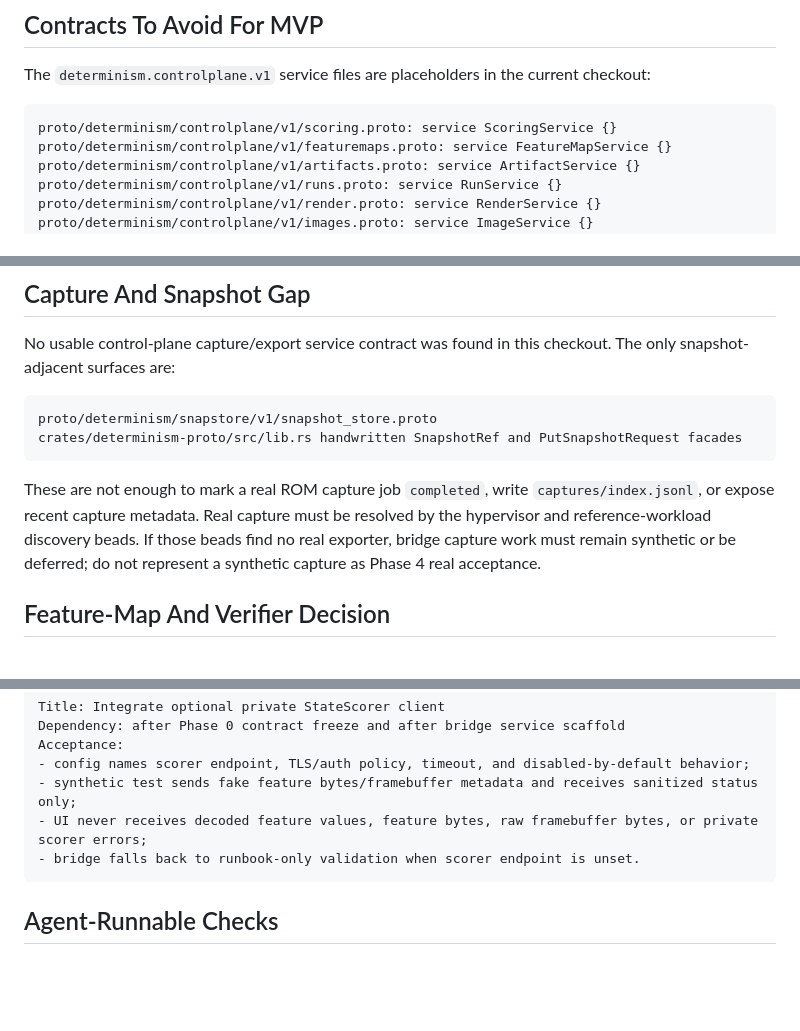
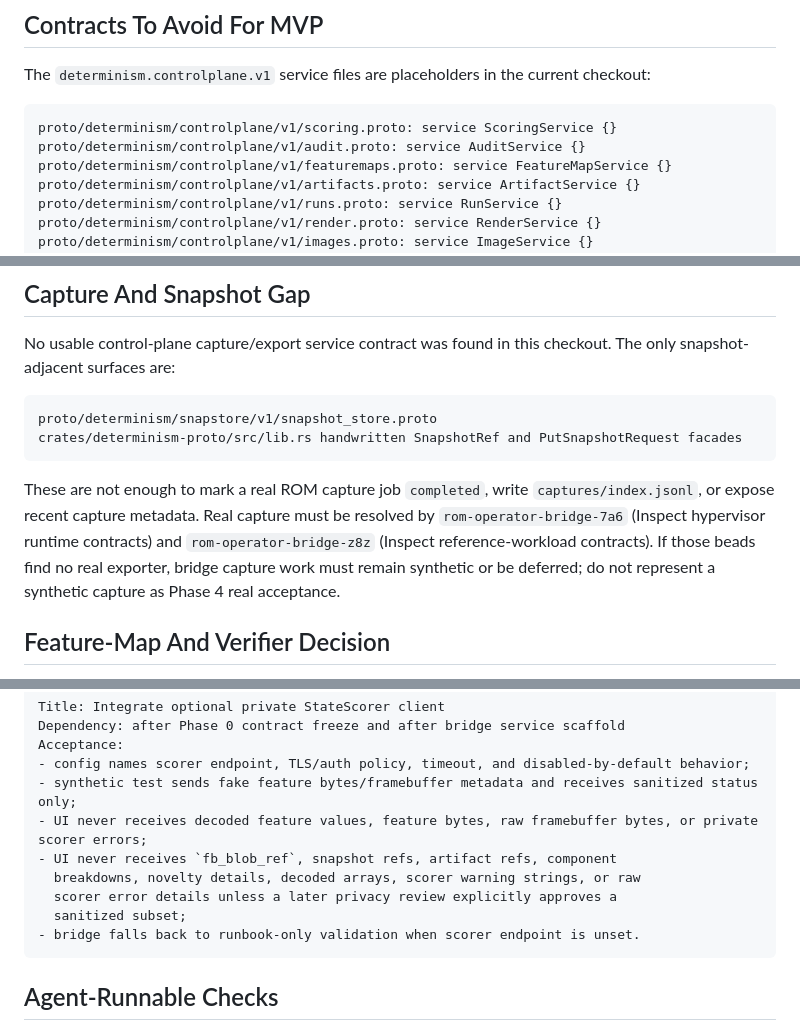
Before and after one commit to preestablished/rom-operator-bridge, a Markdown page: docs/control-plane-integration-options.md, 3 parts joined by grey strips. Drawn GitHub-style; blank space fills up the shorter version.

Commit message:
ralph: iteration 2 - review fixes

````diff
--- a/docs/control-plane-integration-options.md
+++ b/docs/control-plane-integration-options.md
@@ -119,6 +119,7 @@ checkout:
 
 ```text
 proto/determinism/controlplane/v1/scoring.proto: service ScoringService {}
+proto/determinism/controlplane/v1/audit.proto: service AuditService {}
 proto/determinism/controlplane/v1/featuremaps.proto: service FeatureMapService {}
 proto/determinism/controlplane/v1/artifacts.proto: service ArtifactService {}
 proto/determinism/controlplane/v1/runs.proto: service RunService {}
@@ -145,9 +146,10 @@ crates/determinism-proto/src/lib.rs handwritten SnapshotRef and PutSnapshotReque
 
 These are not enough to mark a real ROM capture job `completed`, write
 `captures/index.jsonl`, or expose recent capture metadata. Real capture must be
-resolved by the hypervisor and reference-workload discovery beads. If those
-beads find no real exporter, bridge capture work must remain synthetic or be
-deferred; do not represent a synthetic capture as Phase 4 real acceptance.
+resolved by `rom-operator-bridge-7a6` (Inspect hypervisor runtime contracts) and
+`rom-operator-bridge-z8z` (Inspect reference-workload contracts). If those beads
+find no real exporter, bridge capture work must remain synthetic or be deferred;
+do not represent a synthetic capture as Phase 4 real acceptance.
 
 ## Feature-Map And Verifier Decision
 
@@ -177,6 +179,10 @@ Acceptance:
 - config names scorer endpoint, TLS/auth policy, timeout, and disabled-by-default behavior;
 - synthetic test sends fake feature bytes/framebuffer metadata and receives sanitized status only;
 - UI never receives decoded feature values, feature bytes, raw framebuffer bytes, or private scorer errors;
+- UI never receives `fb_blob_ref`, snapshot refs, artifact refs, component
+  breakdowns, novelty details, decoded arrays, scorer warning strings, or raw
+  scorer error details unless a later privacy review explicitly approves a
+  sanitized subset;
 - bridge falls back to runbook-only validation when scorer endpoint is unset.
 ```
 
````
